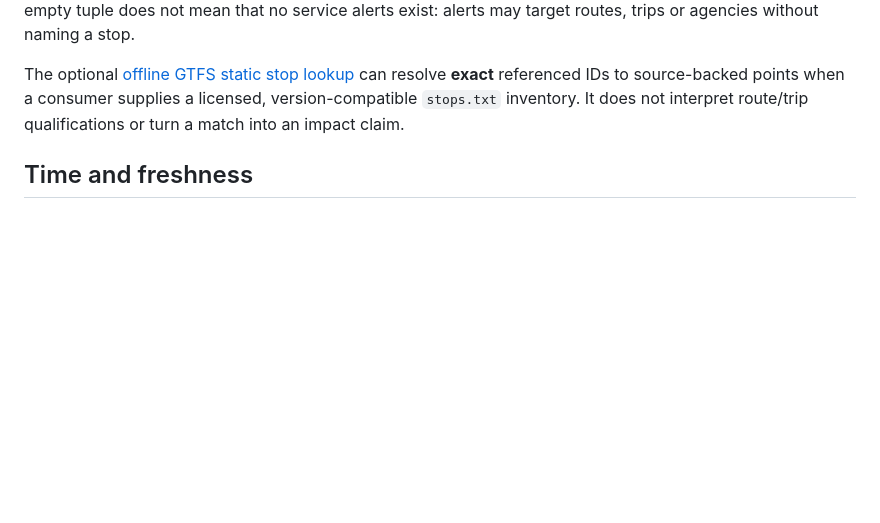
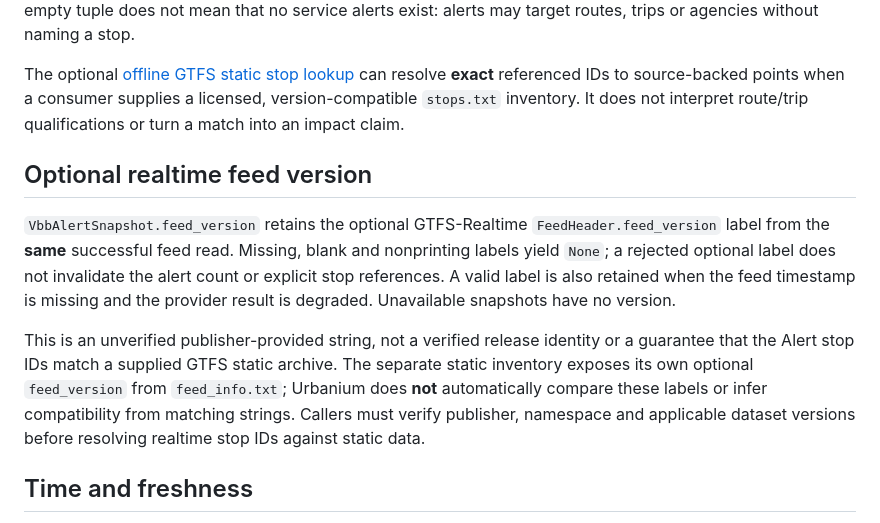
Before and after one commit to nfloser/urbanium, a Markdown page: docs/providers/vbb-gtfs-realtime.md, the part around the change. Drawn GitHub-style; blank space fills up the shorter version.

Commit message:
Document unverified realtime release labels

```diff
--- a/docs/providers/vbb-gtfs-realtime.md
+++ b/docs/providers/vbb-gtfs-realtime.md
@@ -56,6 +56,23 @@ consumer supplies a licensed, version-compatible `stops.txt` inventory.
 It does not interpret route/trip qualifications or turn a match into an
 impact claim.
 
+## Optional realtime feed version
+
+`VbbAlertSnapshot.feed_version` retains the optional GTFS-Realtime
+`FeedHeader.feed_version` label from the **same** successful feed read.
+Missing, blank and nonprinting labels yield `None`; a rejected optional
+label does not invalidate the alert count or explicit stop references.
+A valid label is also retained when the feed timestamp is missing and the
+provider result is degraded. Unavailable snapshots have no version.
+
+This is an unverified publisher-provided string, not a verified release
+identity or a guarantee that the Alert stop IDs match a supplied GTFS
+static archive. The separate static inventory exposes its own optional
+`feed_version` from `feed_info.txt`; Urbanium does **not** automatically
+compare these labels or infer compatibility from matching strings.
+Callers must verify publisher, namespace and applicable dataset versions
+before resolving realtime stop IDs against static data.
+
 ## Time and freshness
 
 When the optional GTFS-Realtime feed-header timestamp is present, it becomes `observed_at`. Freshness is assessed against the configured threshold, currently five minutes.
```
